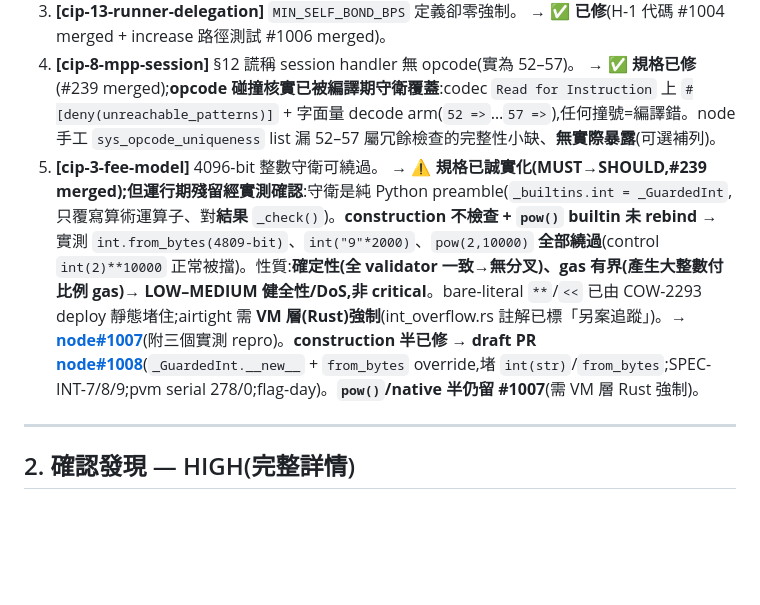
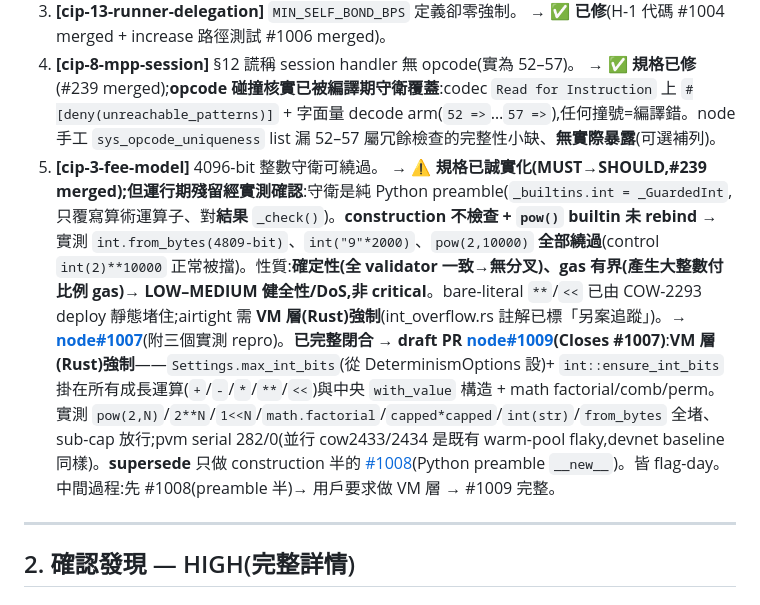
Before and after one commit to shawhanken/refs, a Markdown page: analysis/2026-07-09-cips-wp-deep-audit.md, the part around the change. GitHub-like rendering; blank space fills up the shorter version.

Commit message:
analysis: top-5 #5 fully closed — VM-level int cap node#1009 (Closes #1007, supersedes #1008)

```diff
--- a/analysis/2026-07-09-cips-wp-deep-audit.md
+++ b/analysis/2026-07-09-cips-wp-deep-audit.md
@@ -18,7 +18,7 @@ _多代理獨立審計,2026-07-09/10。兩趟工作流:(1) 39 份文件逐份獨
 2. **[cip-31-cbfs-rent-schedule]** 儲存費計價 per-MiB vs per-byte ~23,301× + 拆分 10/1/89 vs 10/2/88。 → ✅ **兩部分全解**:拆分改 10/2/88(#239+#240 merged);**計價核實已解決**——devnet 代碼(`cowboy-protocol-types@0aa46e1`)`STORAGE_FEE_PER_MIB_PER_EPOCH = 450` 恰=規格,per-byte 常量全刪(#237 已 close)。*審計此條基於陳舊 base,實際代碼早已 per-MiB。*
 3. **[cip-13-runner-delegation]** `MIN_SELF_BOND_BPS` 定義卻零強制。 → ✅ **已修**(H-1 代碼 #1004 merged + increase 路徑測試 #1006 merged)。
 4. **[cip-8-mpp-session]** §12 謊稱 session handler 無 opcode(實為 52–57)。 → ✅ **規格已修**(#239 merged);**opcode 碰撞核實已被編譯期守衛覆蓋**:codec `Read for Instruction` 上 `#[deny(unreachable_patterns)]` + 字面量 decode arm(`52 =>`…`57 =>`),任何撞號=編譯錯。node 手工 `sys_opcode_uniqueness` list 漏 52–57 屬冗餘檢查的完整性小缺、**無實際暴露**(可選補列)。
-5. **[cip-3-fee-model]** 4096-bit 整數守衛可繞過。 → ⚠️ **規格已誠實化(MUST→SHOULD,#239 merged);但運行期殘留經實測確認**:守衛是純 Python preamble(`_builtins.int = _GuardedInt`,只覆寫算術運算子、對**結果** `_check()`)。**construction 不檢查 + `pow()` builtin 未 rebind** → 實測 `int.from_bytes(4809-bit)`、`int("9"*2000)`、`pow(2,10000)` **全部繞過**(control `int(2)**10000` 正常被擋)。性質:**確定性(全 validator 一致→無分叉)、gas 有界(產生大整數付比例 gas)→ LOW–MEDIUM 健全性/DoS,非 critical**。bare-literal `**`/`<<` 已由 COW-2293 deploy 靜態堵住;airtight 需 **VM 層(Rust)強制**(int_overflow.rs 註解已標「另案追蹤」)。→ **[node#1007](https://github.com/cowboyinc/node/issues/1007)**(附三個實測 repro)。**construction 半已修 → draft PR [node#1008](https://github.com/cowboyinc/node/pull/1008)**(`_GuardedInt.__new__` + `from_bytes` override,堵 `int(str)`/`from_bytes`;SPEC-INT-7/8/9;pvm serial 278/0;flag-day)。**`pow()`/native 半仍留 #1007**(需 VM 層 Rust 強制)。
+5. **[cip-3-fee-model]** 4096-bit 整數守衛可繞過。 → ⚠️ **規格已誠實化(MUST→SHOULD,#239 merged);但運行期殘留經實測確認**:守衛是純 Python preamble(`_builtins.int = _GuardedInt`,只覆寫算術運算子、對**結果** `_check()`)。**construction 不檢查 + `pow()` builtin 未 rebind** → 實測 `int.from_bytes(4809-bit)`、`int("9"*2000)`、`pow(2,10000)` **全部繞過**(control `int(2)**10000` 正常被擋)。性質:**確定性(全 validator 一致→無分叉)、gas 有界(產生大整數付比例 gas)→ LOW–MEDIUM 健全性/DoS,非 critical**。bare-literal `**`/`<<` 已由 COW-2293 deploy 靜態堵住;airtight 需 **VM 層(Rust)強制**(int_overflow.rs 註解已標「另案追蹤」)。→ **[node#1007](https://github.com/cowboyinc/node/issues/1007)**(附三個實測 repro)。**已完整閉合 → draft PR [node#1009](https://github.com/cowboyinc/node/pull/1009)(Closes #1007)**:**VM 層(Rust)強制**——`Settings.max_int_bits`(從 DeterminismOptions 設)+ `int::ensure_int_bits` 掛在所有成長運算(`+`/`-`/`*`/`**`/`<<`)與中央 `with_value` 構造 + math factorial/comb/perm。實測 `pow(2,N)`/`2**N`/`1<<N`/`math.factorial`/`capped*capped`/`int(str)`/`from_bytes` 全堵、sub-cap 放行;pvm serial 282/0(並行 cow2433/2434 是既有 warm-pool flaky,devnet baseline 同樣)。**supersede** 只做 construction 半的 [#1008](https://github.com/cowboyinc/node/pull/1008)(Python preamble `__new__`)。皆 flag-day。中間過程:先 #1008(preamble 半)→ 用戶要求做 VM 層 → #1009 完整。
 
 ---
 
```
